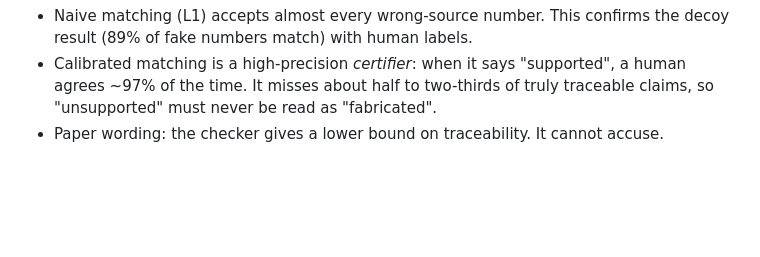
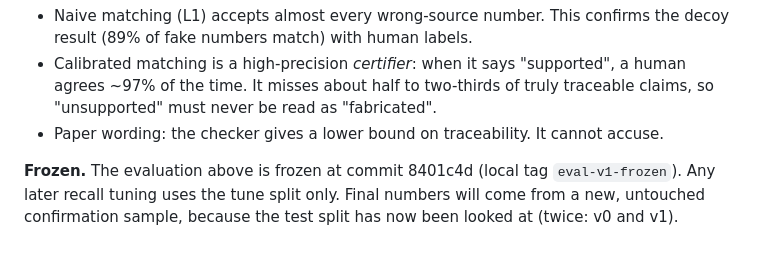
Before and after one commit to mos3b-faqeeh/agent-integrity-analysis, a Markdown page: docs/results-notes.md, the part around the change. Drawn GitHub-style; blank space fills up the shorter version.

Commit message:
Freeze first evaluation; plan fresh confirmation sample
Co-Authored-By: Claude Opus 5.5 <noreply@anthropic.com>
Claude-Session: https://claude.ai/code/session_01AZpPa4K3usJyd6hARe6SHP

```diff
--- a/docs/results-notes.md
+++ b/docs/results-notes.md
@@ -116,3 +116,5 @@ Reading:
 - Naive matching (L1) accepts almost every wrong-source number. This confirms the decoy result (89% of fake numbers match) with human labels.
 - Calibrated matching is a high-precision *certifier*: when it says "supported", a human agrees ~97% of the time. It misses about half to two-thirds of truly traceable claims, so "unsupported" must never be read as "fabricated".
 - Paper wording: the checker gives a lower bound on traceability. It cannot accuse.
+
+**Frozen.** The evaluation above is frozen at commit 8401c4d (local tag `eval-v1-frozen`). Any later recall tuning uses the tune split only. Final numbers will come from a new, untouched confirmation sample, because the test split has now been looked at (twice: v0 and v1).
```
